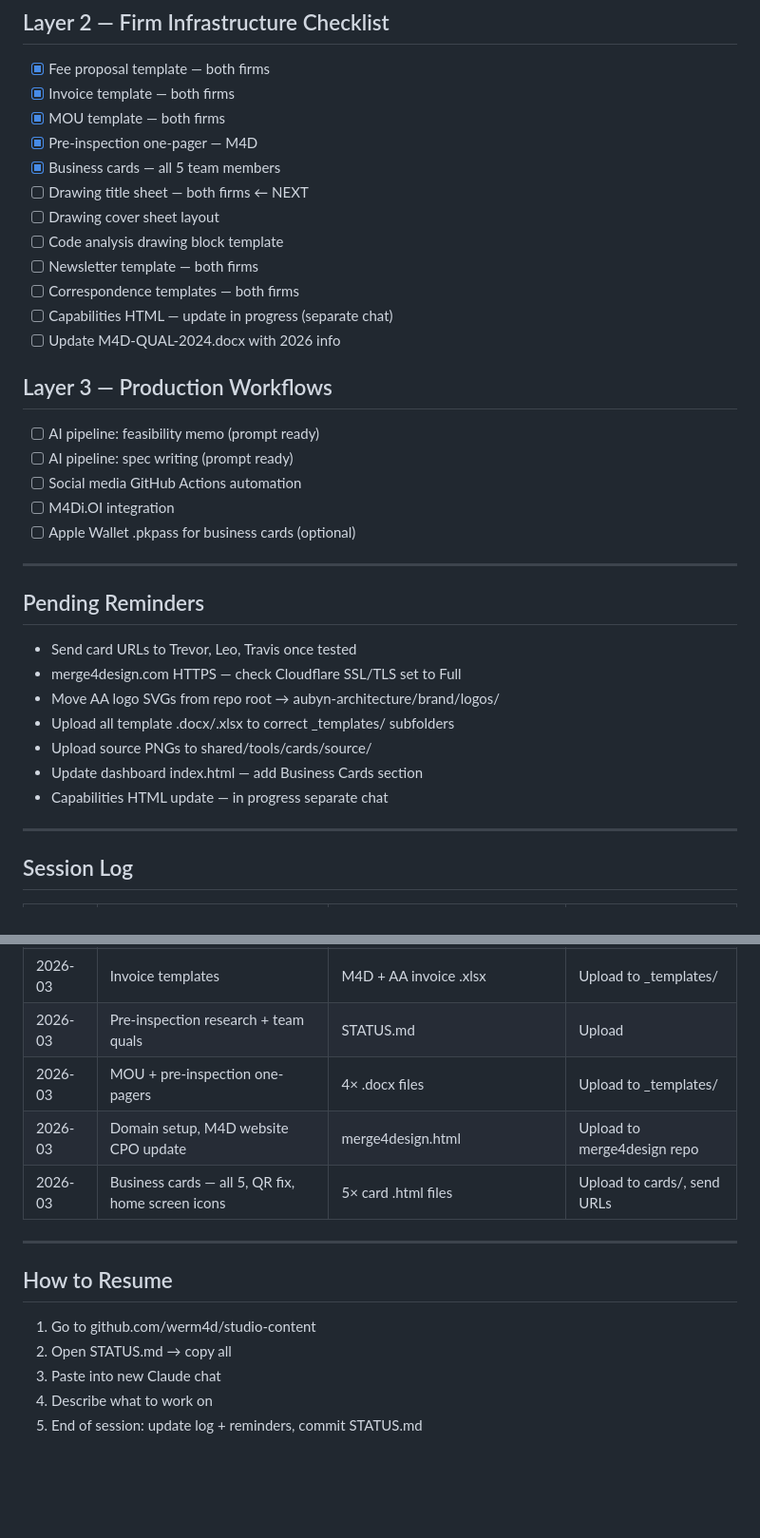
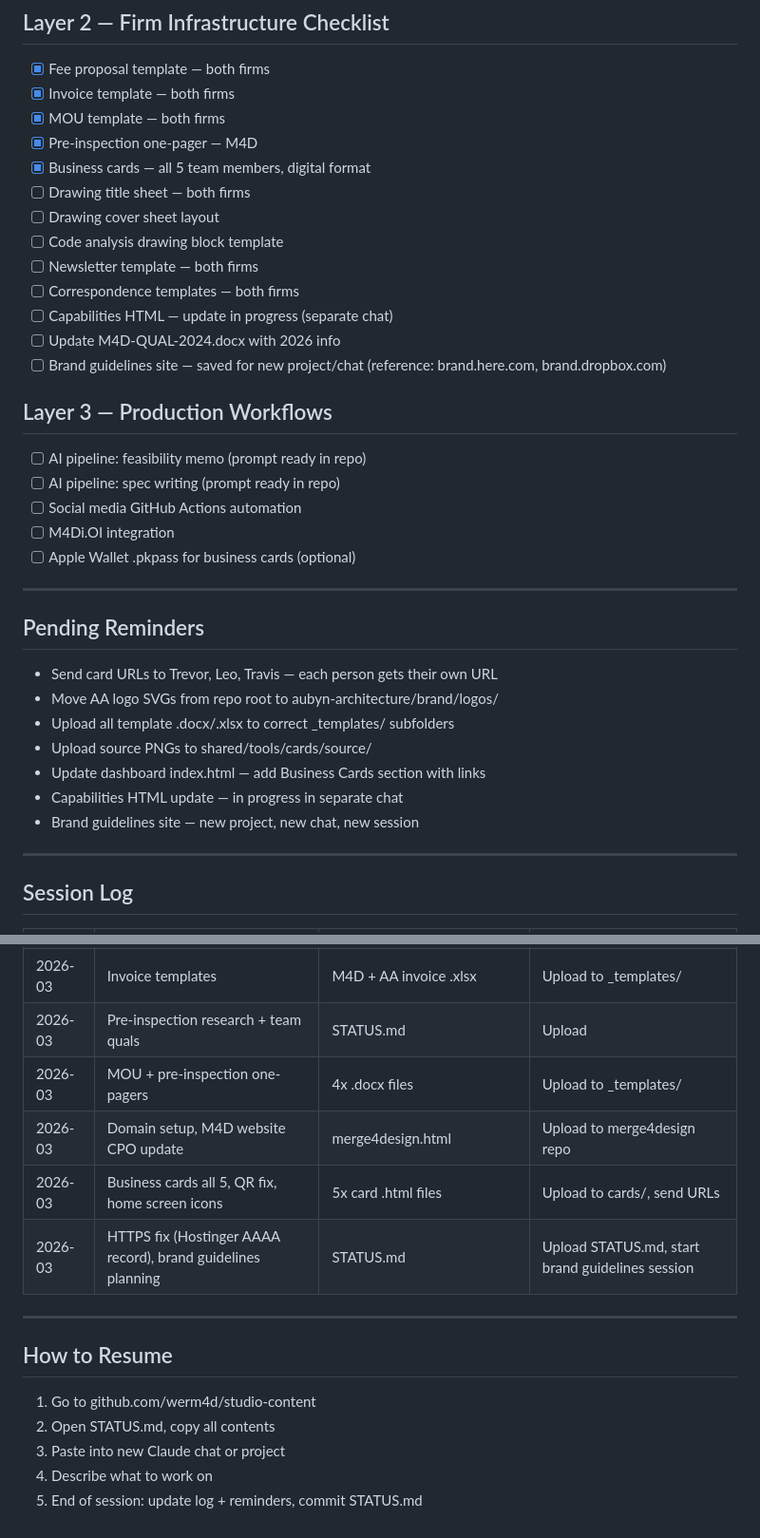
Before and after one commit to werm4d/studio-content, a Markdown page: STATUS.md, 2 parts joined by grey strips. Shown at 95% size. Drawn GitHub-style; blank space fills up the shorter version.

```diff
--- a/STATUS.md
+++ b/STATUS.md
@@ -133,18 +138,19 @@
 - [x] Invoice template — both firms
 - [x] MOU template — both firms
 - [x] Pre-inspection one-pager — M4D
-- [x] Business cards — all 5 team members
-- [ ] Drawing title sheet — both firms ← NEXT
+- [x] Business cards — all 5 team members, digital format
+- [ ] Drawing title sheet — both firms
 - [ ] Drawing cover sheet layout
 - [ ] Code analysis drawing block template
 - [ ] Newsletter template — both firms
 - [ ] Correspondence templates — both firms
 - [ ] Capabilities HTML — update in progress (separate chat)
 - [ ] Update M4D-QUAL-2024.docx with 2026 info
+- [ ] Brand guidelines site — saved for new project/chat (reference: brand.here.com, brand.dropbox.com)
 
 ## Layer 3 — Production Workflows
-- [ ] AI pipeline: feasibility memo (prompt ready)
-- [ ] AI pipeline: spec writing (prompt ready)
+- [ ] AI pipeline: feasibility memo (prompt ready in repo)
+- [ ] AI pipeline: spec writing (prompt ready in repo)
 - [ ] Social media GitHub Actions automation
 - [ ] M4Di.OI integration
 - [ ] Apple Wallet .pkpass for business cards (optional)
@@ -152,13 +158,13 @@
 ---
 
 ## Pending Reminders
-- Send card URLs to Trevor, Leo, Travis once tested
-- merge4design.com HTTPS — check Cloudflare SSL/TLS set to Full
-- Move AA logo SVGs from repo root → aubyn-architecture/brand/logos/
+- Send card URLs to Trevor, Leo, Travis — each person gets their own URL
+- Move AA logo SVGs from repo root to aubyn-architecture/brand/logos/
 - Upload all template .docx/.xlsx to correct _templates/ subfolders
 - Upload source PNGs to shared/tools/cards/source/
-- Update dashboard index.html — add Business Cards section
-- Capabilities HTML update — in progress separate chat
+- Update dashboard index.html — add Business Cards section with links
+- Capabilities HTML update — in progress in separate chat
+- Brand guidelines site — new project, new chat, new session
 
 ---
 
@@ -171,15 +177,16 @@
 | 2026-03 | Fee proposal templates | M4D + AA fee proposal .docx | Upload to _templates/ |
 | 2026-03 | Invoice templates | M4D + AA invoice .xlsx | Upload to _templates/ |
 | 2026-03 | Pre-inspection research + team quals | STATUS.md | Upload |
-| 2026-03 | MOU + pre-inspection one-pagers | 4× .docx files | Upload to _templates/ |
+| 2026-03 | MOU + pre-inspection one-pagers | 4x .docx files | Upload to _templates/ |
 | 2026-03 | Domain setup, M4D website CPO update | merge4design.html | Upload to merge4design repo |
-| 2026-03 | Business cards — all 5, QR fix, home screen icons | 5× card .html files | Upload to cards/, send URLs |
+| 2026-03 | Business cards all 5, QR fix, home screen icons | 5x card .html files | Upload to cards/, send URLs |
+| 2026-03 | HTTPS fix (Hostinger AAAA record), brand guidelines planning | STATUS.md | Upload STATUS.md, start brand guidelines session |
 
 ---
 
 ## How to Resume
 1. Go to github.com/werm4d/studio-content
-2. Open STATUS.md → copy all
-3. Paste into new Claude chat
+2. Open STATUS.md, copy all contents
+3. Paste into new Claude chat or project
 4. Describe what to work on
 5. End of session: update log + reminders, commit STATUS.md
```
Also changed, not shown: other parts of STATUS.md (+31 -26 lines).
